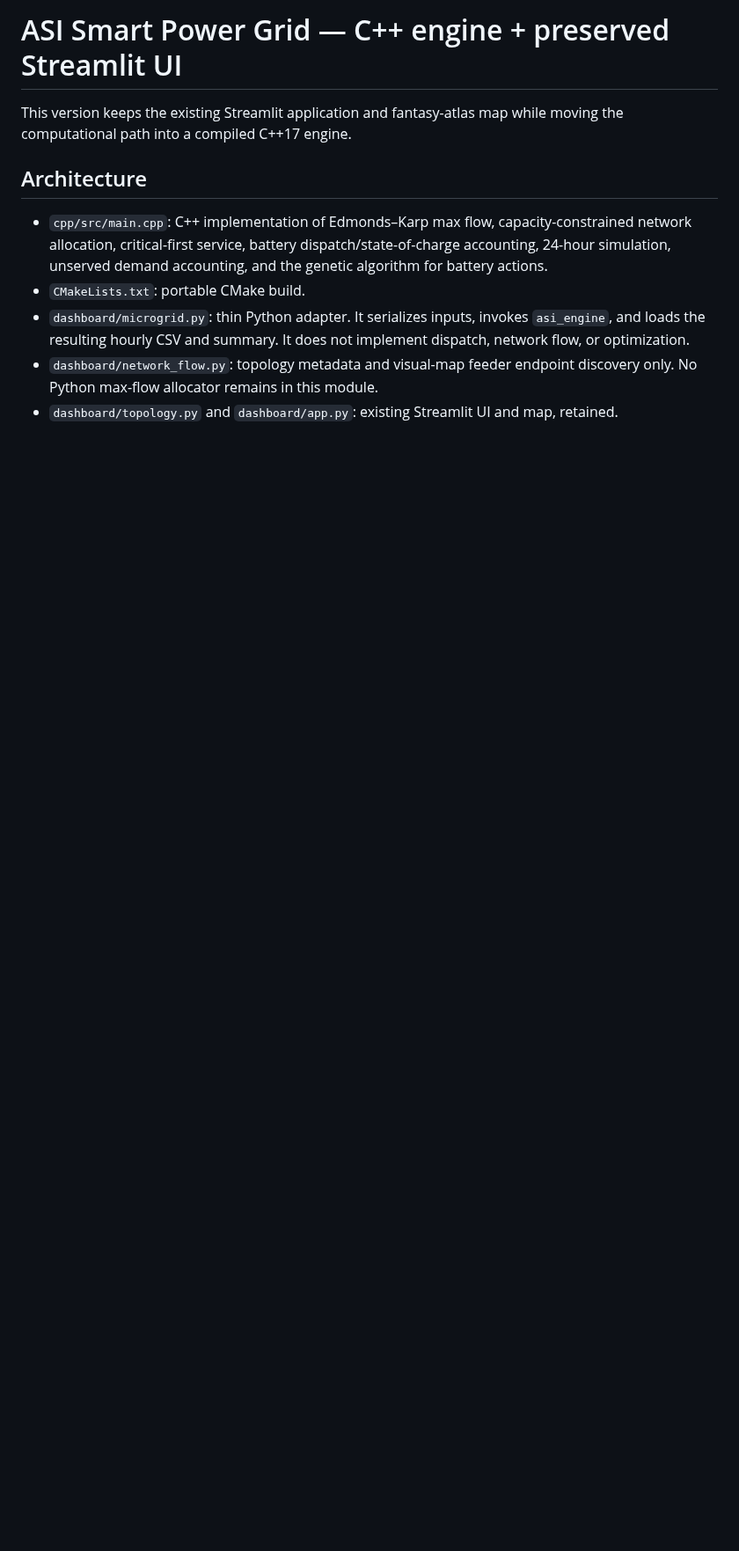
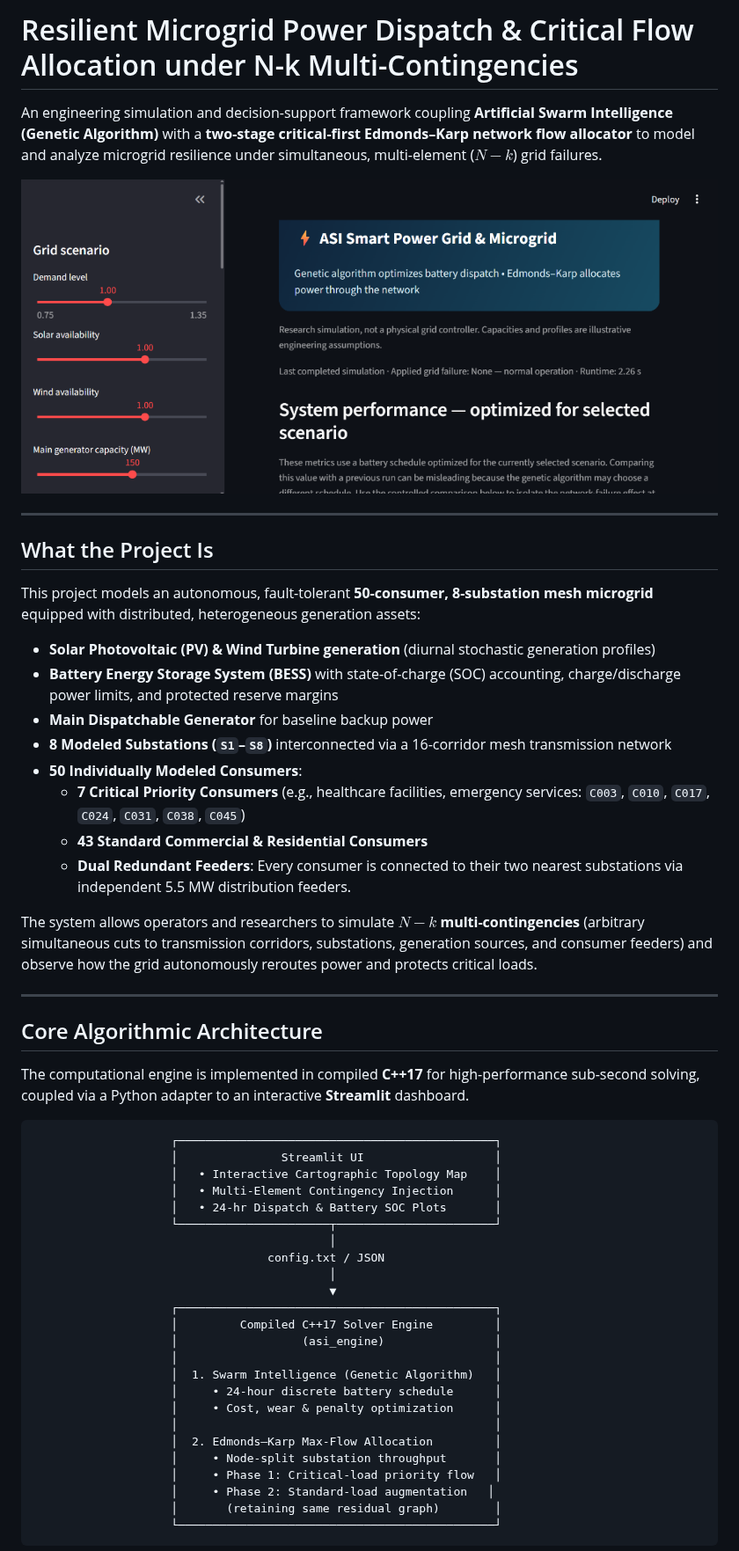
Before and after one commit to sanchit020/artificial-swarm-intelligence-microgrid-resilient-simulator, a Markdown page: README.md, the part around one of its changes. Shown at 88% size. Rendered like a GitHub page; pictures changed too: dashboard/dashboard_preview.png (added); blank space fills up the shorter version.

Commit message:
docs: add dashboard screenshot and comprehensive project overview to README

````diff
--- a/README.md
+++ b/README.md
@@ -1,11 +1,55 @@
-# ASI Smart Power Grid — C++ engine + preserved Streamlit UI
+# Resilient Microgrid Power Dispatch & Critical Flow Allocation under N-k Multi-Contingencies
 
-This version keeps the existing Streamlit application and fantasy-atlas map while moving the computational path into a compiled C++17 engine.
+An engineering simulation and decision-support framework coupling **Artificial Swarm Intelligence (Genetic Algorithm)** with a **two-stage critical-first Edmonds–Karp network flow allocator** to model and analyze microgrid resilience under simultaneous, multi-element ($N-k$) grid failures.
 
-## Architecture
+![Dashboard Preview](dashboard/dashboard_preview.png)
 
-- `cpp/src/main.cpp`: C++ implementation of Edmonds–Karp max flow, capacity-constrained network allocation, critical-first service, battery dispatch/state-of-charge accounting, 24-hour simulation, unserved demand accounting, and the genetic algorithm for battery actions.
-- `CMakeLists.txt`: portable CMake build.
-- `dashboard/microgrid.py`: thin Python adapter. It serializes inputs, invokes `asi_engine`, and loads the resulting hourly CSV and summary. It does not implement dispatch, network flow, or optimization.
-- `dashboard/network_flow.py`: topology metadata and visual-map feeder endpoint discovery only. No Python max-flow allocator remains in this module.
-- `dashboard/topology.py` and `dashboard/app.py`: existing Streamlit UI and map, retained.
+---
+
+## What the Project Is
+
+This project models an autonomous, fault-tolerant **50-consumer, 8-substation mesh microgrid** equipped with distributed, heterogeneous generation assets:
+- **Solar Photovoltaic (PV) & Wind Turbine generation** (diurnal stochastic generation profiles)
+- **Battery Energy Storage System (BESS)** with state-of-charge (SOC) accounting, charge/discharge power limits, and protected reserve margins
+- **Main Dispatchable Generator** for baseline backup power
+- **8 Modeled Substations (`S1`–`S8`)** interconnected via a 16-corridor mesh transmission network
+- **50 Individually Modeled Consumers**:
+  - **7 Critical Priority Consumers** (e.g., healthcare facilities, emergency services: `C003`, `C010`, `C017`, `C024`, `C031`, `C038`, `C045`)
+  - **43 Standard Commercial & Residential Consumers**
+  - **Dual Redundant Feeders**: Every consumer is connected to their two nearest substations via independent 5.5 MW distribution feeders.
+
+The system allows operators and researchers to simulate **$N-k$ multi-contingencies** (arbitrary simultaneous cuts to transmission corridors, substations, generation sources, and consumer feeders) and observe how the grid autonomously reroutes power and protects critical loads.
+
+---
+
+## Core Algorithmic Architecture
+
+The computational engine is implemented in compiled **C++17** for high-performance sub-second solving, coupled via a Python adapter to an interactive **Streamlit** dashboard.
+
+```
+                    ┌──────────────────────────────────────────────┐
+                    │               Streamlit UI                   │
+                    │   • Interactive Cartographic Topology Map    │
+                    │   • Multi-Element Contingency Injection      │
+                    │   • 24-hr Dispatch & Battery SOC Plots       │
+                    └──────────────────────┬───────────────────────┘
+                                           │
+                                  config.txt / JSON
+                                           │
+                                           ▼
+                    ┌──────────────────────────────────────────────┐
+                    │         Compiled C++17 Solver Engine         │
+                    │                  (asi_engine)                │
+                    │                                              │
+                    │  1. Swarm Intelligence (Genetic Algorithm)   │
+                    │     • 24-hour discrete battery schedule      │
+                    │     • Cost, wear & penalty optimization      │
+                    │                                              │
+                    │  2. Edmonds–Karp Max-Flow Allocation         │
+                    │     • Node-split substation throughput       │
+                    │     • Phase 1: Critical-load priority flow   │
+                    │     • Phase 2: Standard-load augmentation   │
+                    │       (retaining same residual graph)        │
+                    └──────────────────────────────────────────────┘
+```
+
````
Also changed, not shown: other parts of README.md (+45 -19 lines).
